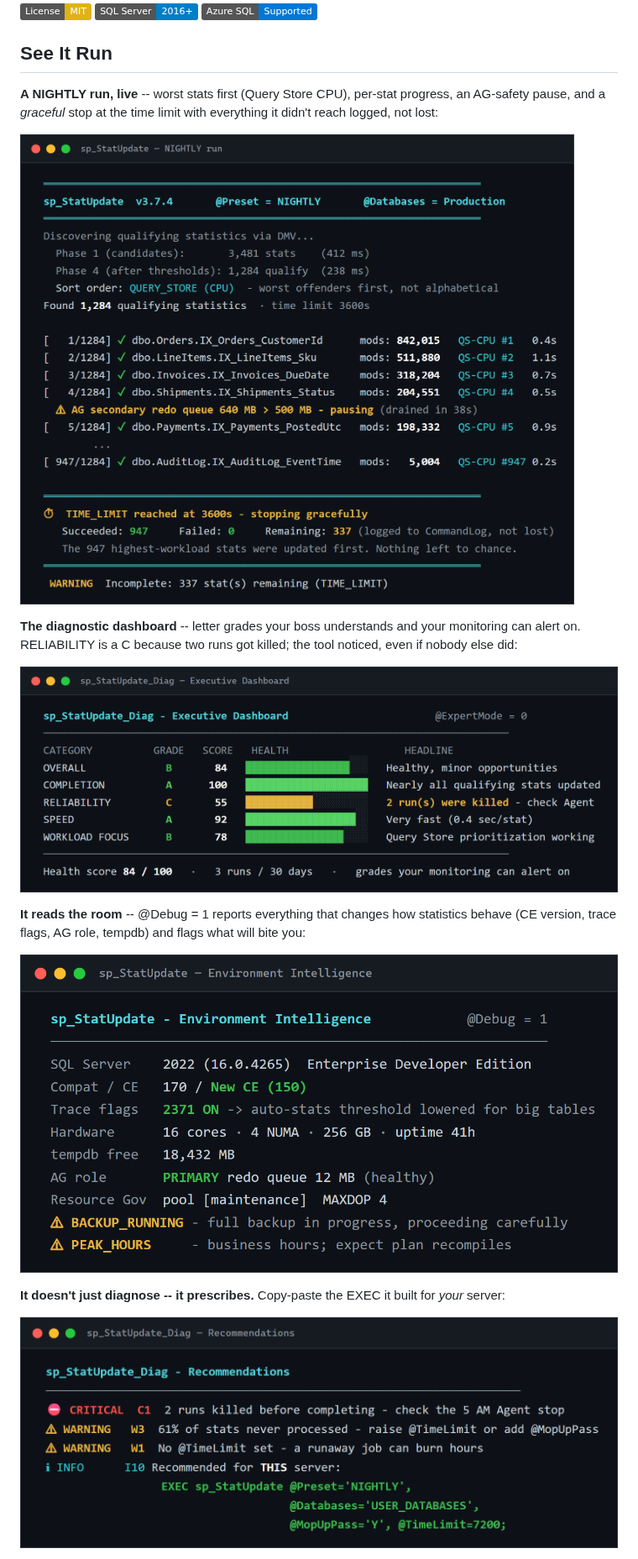
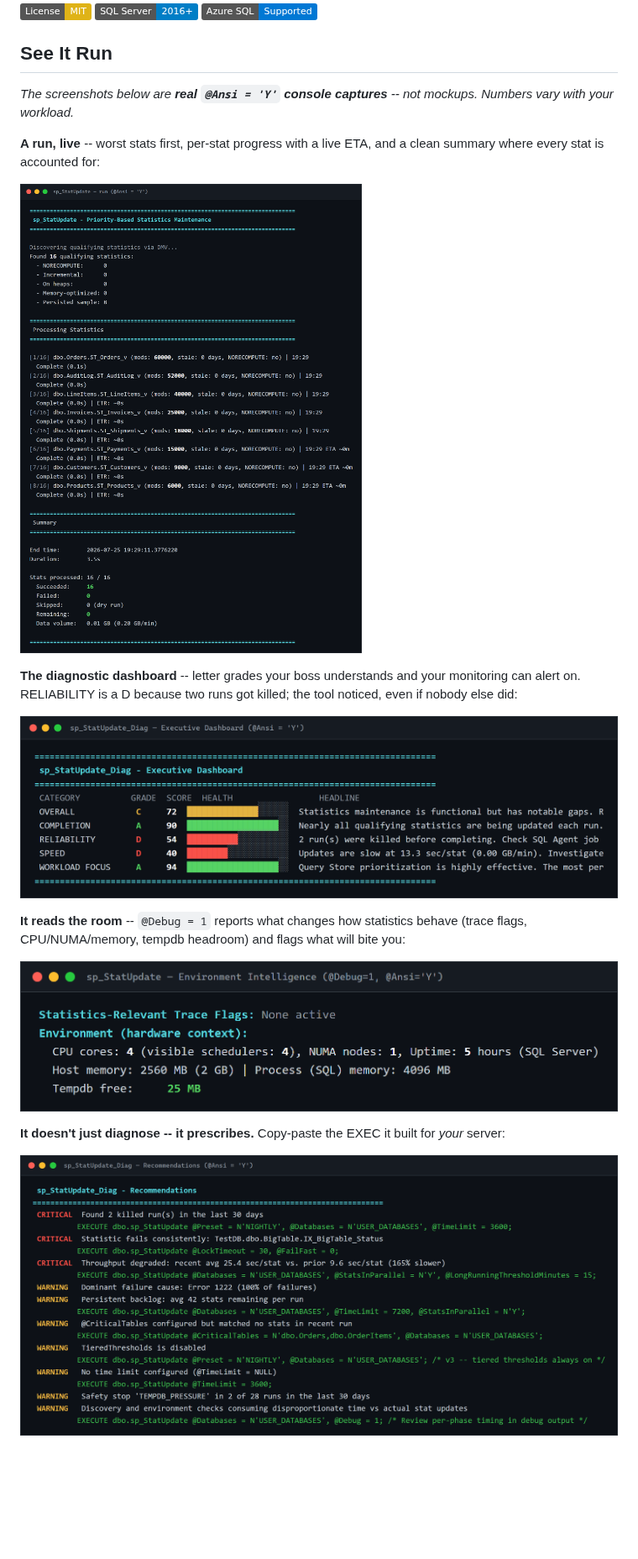
Before and after one commit to nanoDBA/sp_StatUpdate, a Markdown page: README.md, the part around one of its changes. Shown at 84% size. Drawn GitHub-style; pictures changed too: assets/demo-dashboard.png, assets/demo-environment.png, assets/demo-recommendations.png; badges without logos; blank space fills up the shorter version.

```diff
--- a/README.md
+++ b/README.md
@@ -10,17 +10,19 @@
 
 ## See It Run
 
-**A NIGHTLY run, live** -- worst stats first (Query Store CPU), per-stat progress, an AG-safety pause, and a *graceful* stop at the time limit with everything it didn't reach logged, not lost:
+*The screenshots below are **real `@Ansi = 'Y'` console captures** -- not mockups. Numbers vary with your workload.*
 
-![sp_StatUpdate NIGHTLY run: worst stats first by Query Store CPU, an AG-safety pause, and a graceful stop at the time limit with everything it did not reach logged, not lost](assets/demo-run.png)
+**A run, live** -- worst stats first, per-stat progress with a live ETA, and a clean summary where every stat is accounted for:
 
-**The diagnostic dashboard** -- letter grades your boss understands and your monitoring can alert on. RELIABILITY is a C because two runs got killed; the tool noticed, even if nobody else did:
+![sp_StatUpdate run with @Ansi='Y': worst stats first by modification count, per-stat progress with live ETA, and a summary counting every stat](assets/demo-run.png)
 
-![sp_StatUpdate_Diag Executive Dashboard: letter grades your boss understands and your monitoring can alert on](assets/demo-dashboard.png)
+**The diagnostic dashboard** -- letter grades your boss understands and your monitoring can alert on. RELIABILITY is a D because two runs got killed; the tool noticed, even if nobody else did:
 
-**It reads the room** -- @Debug = 1 reports everything that changes how statistics behave (CE version, trace flags, AG role, tempdb) and flags what will bite you:
+![sp_StatUpdate_Diag Executive Dashboard with @Ansi='Y': A-F letter grades, health scores, and colored health bars per category](assets/demo-dashboard.png)
 
-![sp_StatUpdate Environment Intelligence at @Debug = 1: CE version, trace flags, AG role, tempdb, and the conditions that will bite you](assets/demo-environment.png)
+**It reads the room** -- `@Debug = 1` reports what changes how statistics behave (trace flags, CPU/NUMA/memory, tempdb headroom) and flags what will bite you:
+
+![sp_StatUpdate Environment Intelligence at @Debug=1, @Ansi='Y': trace flags, CPU/NUMA/memory, and tempdb headroom](assets/demo-environment.png)
 
 **It doesn't just diagnose -- it prescribes.** Copy-paste the EXEC it built for *your* server:
 
```
Also changed, not shown: other parts of README.md (+2 -2 lines), 2 other files.
